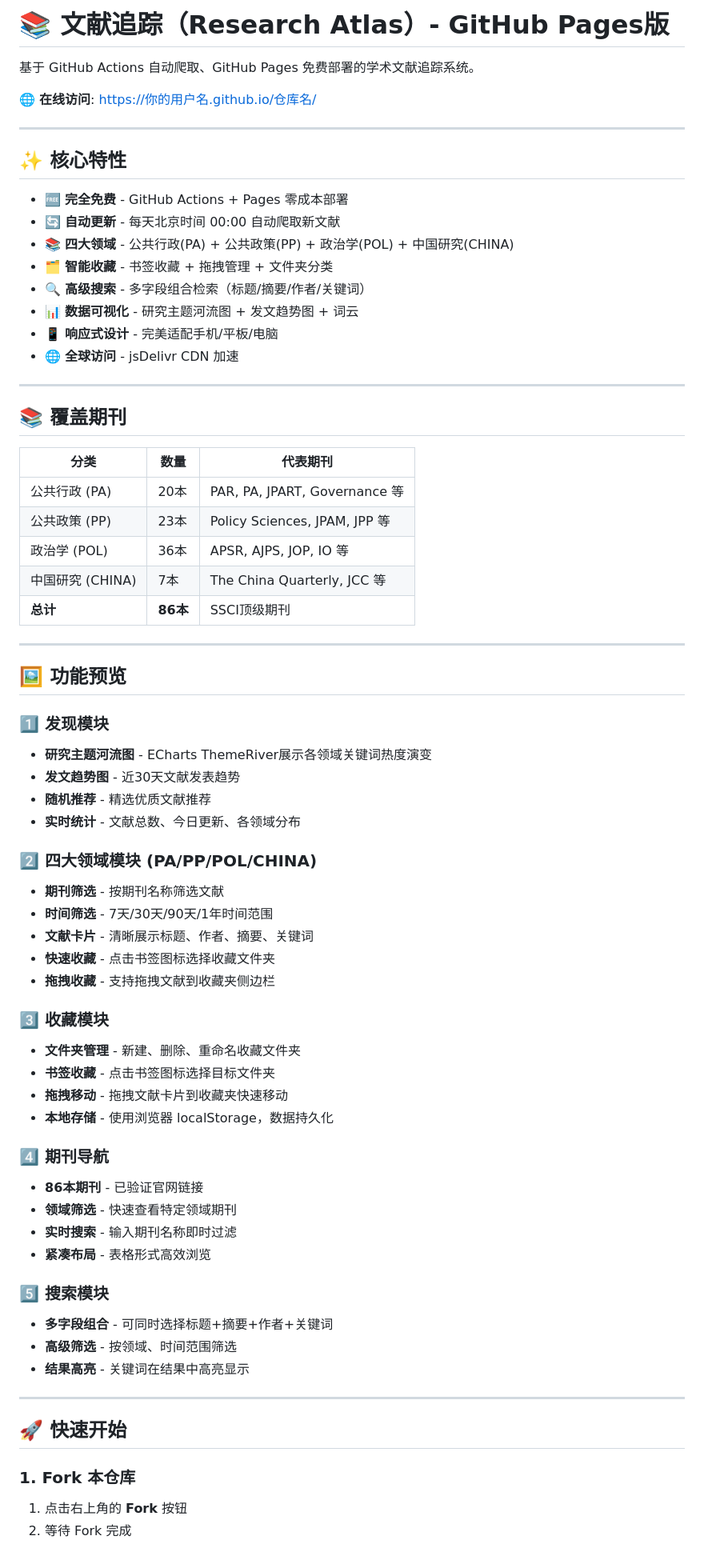
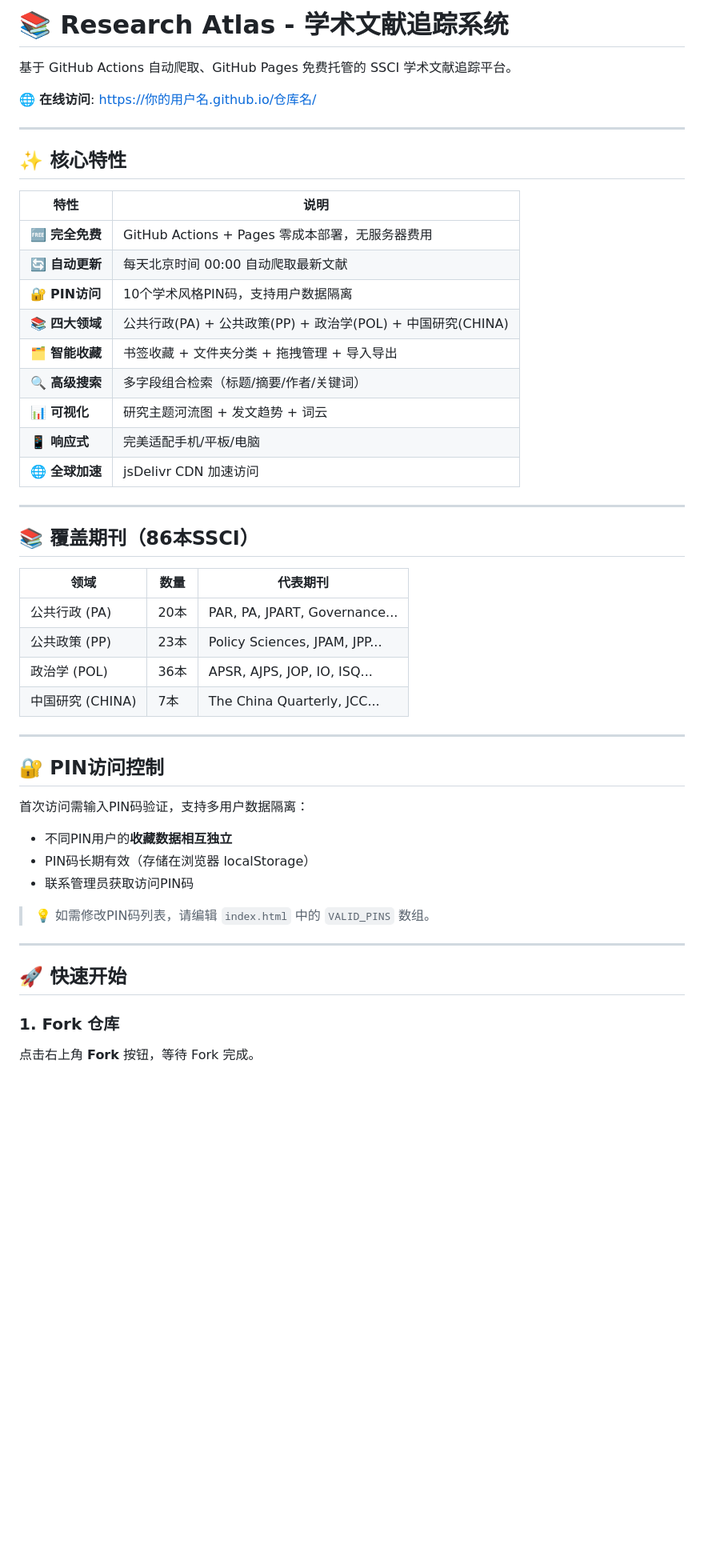
Before and after one commit to PPJian-creater/paper-tracker, a Markdown page: README.md, the part around one of its changes. Shown at 80% size. Rendered like a GitHub page; blank space fills up the shorter version.

```diff
--- a/README.md
+++ b/README.md
@@ -1,6 +1,6 @@
-# 📚 文献追踪（Research Atlas）- GitHub Pages版
+# 📚 Research Atlas - 学术文献追踪系统
 
-基于 GitHub Actions 自动爬取、GitHub Pages 免费部署的学术文献追踪系统。
+基于 GitHub Actions 自动爬取、GitHub Pages 免费托管的 SSCI 学术文献追踪平台。
 
 🌐 **在线访问**: https://你的用户名.github.io/仓库名/
 
@@ -8,67 +8,46 @@
 
 ## ✨ 核心特性
 
-- 🆓 **完全免费** - GitHub Actions + Pages 零成本部署
-- 🔄 **自动更新** - 每天北京时间 00:00 自动爬取新文献
-- 📚 **四大领域** - 公共行政(PA) + 公共政策(PP) + 政治学(POL) + 中国研究(CHINA)
-- 🗂️ **智能收藏** - 书签收藏 + 拖拽管理 + 文件夹分类
-- 🔍 **高级搜索** - 多字段组合检索（标题/摘要/作者/关键词）
-- 📊 **数据可视化** - 研究主题河流图 + 发文趋势图 + 词云
-- 📱 **响应式设计** - 完美适配手机/平板/电脑
-- 🌐 **全球访问** - jsDelivr CDN 加速
+| 特性 | 说明 |
+|------|------|
+| 🆓 **完全免费** | GitHub Actions + Pages 零成本部署，无服务器费用 |
+| 🔄 **自动更新** | 每天北京时间 00:00 自动爬取最新文献 |
+| 🔐 **PIN访问** | 10个学术风格PIN码，支持用户数据隔离 |
+| 📚 **四大领域** | 公共行政(PA) + 公共政策(PP) + 政治学(POL) + 中国研究(CHINA) |
+| 🗂️ **智能收藏** | 书签收藏 + 文件夹分类 + 拖拽管理 + 导入导出 |
+| 🔍 **高级搜索** | 多字段组合检索（标题/摘要/作者/关键词） |
+| 📊 **可视化** | 研究主题河流图 + 发文趋势 + 词云 |
+| 📱 **响应式** | 完美适配手机/平板/电脑 |
+| 🌐 **全球加速** | jsDelivr CDN 加速访问 |
 
 ---
 
-## 📚 覆盖期刊
+## 📚 覆盖期刊（86本SSCI）
 
-| 分类 | 数量 | 代表期刊 |
+| 领域 | 数量 | 代表期刊 |
 |------|------|----------|
-| 公共行政 (PA) | 20本 | PAR, PA, JPART, Governance 等 |
-| 公共政策 (PP) | 23本 | Policy Sciences, JPAM, JPP 等 |
-| 政治学 (POL) | 36本 | APSR, AJPS, JOP, IO 等 |
-| 中国研究 (CHINA) | 7本 | The China Quarterly, JCC 等 |
-| **总计** | **86本** | SSCI顶级期刊 |
+| 公共行政 (PA) | 20本 | PAR, PA, JPART, Governance... |
+| 公共政策 (PP) | 23本 | Policy Sciences, JPAM, JPP... |
+| 政治学 (POL) | 36本 | APSR, AJPS, JOP, IO, ISQ... |
+| 中国研究 (CHINA) | 7本 | The China Quarterly, JCC... |
 
 ---
 
-## 🖼️ 功能预览
+## 🔐 PIN访问控制
 
-### 1️⃣ 发现模块
-- **研究主题河流图** - ECharts ThemeRiver展示各领域关键词热度演变
-- **发文趋势图** - 近30天文献发表趋势
-- **随机推荐** - 精选优质文献推荐
-- **实时统计** - 文献总数、今日更新、各领域分布
+首次访问需输入PIN码验证，支持多用户数据隔离：
 
-### 2️⃣ 四大领域模块 (PA/PP/POL/CHINA)
-- **期刊筛选** - 按期刊名称筛选文献
-- **时间筛选** - 7天/30天/90天/1年时间范围
-- **文献卡片** - 清晰展示标题、作者、摘要、关键词
-- **快速收藏** - 点击书签图标选择收藏文件夹
-- **拖拽收藏** - 支持拖拽文献到收藏夹侧边栏
+- 不同PIN用户的**收藏数据相互独立**
+- PIN码长期有效（存储在浏览器 localStorage）
+- 联系管理员获取访问PIN码
 
-### 3️⃣ 收藏模块
-- **文件夹管理** - 新建、删除、重命名收藏文件夹
-- **书签收藏** - 点击书签图标选择目标文件夹
-- **拖拽移动** - 拖拽文献卡片到收藏夹快速移动
-- **本地存储** - 使用浏览器 localStorage，数据持久化
-
-### 4️⃣ 期刊导航
-- **86本期刊** - 已验证官网链接
-- **领域筛选** - 快速查看特定领域期刊
-- **实时搜索** - 输入期刊名称即时过滤
-- **紧凑布局** - 表格形式高效浏览
-
-### 5️⃣ 搜索模块
-- **多字段组合** - 可同时选择标题+摘要+作者+关键词
-- **高级筛选** - 按领域、时间范围筛选
-- **结果高亮** - 关键词在结果中高亮显示
+> 💡 如需修改PIN码列表，请编辑 `index.html` 中的 `VALID_PINS` 数组。
 
 ---
 
 ## 🚀 快速开始
 
-### 1. Fork 本仓库
+### 1. Fork 仓库
 
-1. 点击右上角的 **Fork** 按钮
-2. 等待 Fork 完成
+点击右上角 **Fork** 按钮，等待 Fork 完成。
 
```
Also changed, not shown: other parts of README.md (+77 -88 lines).
